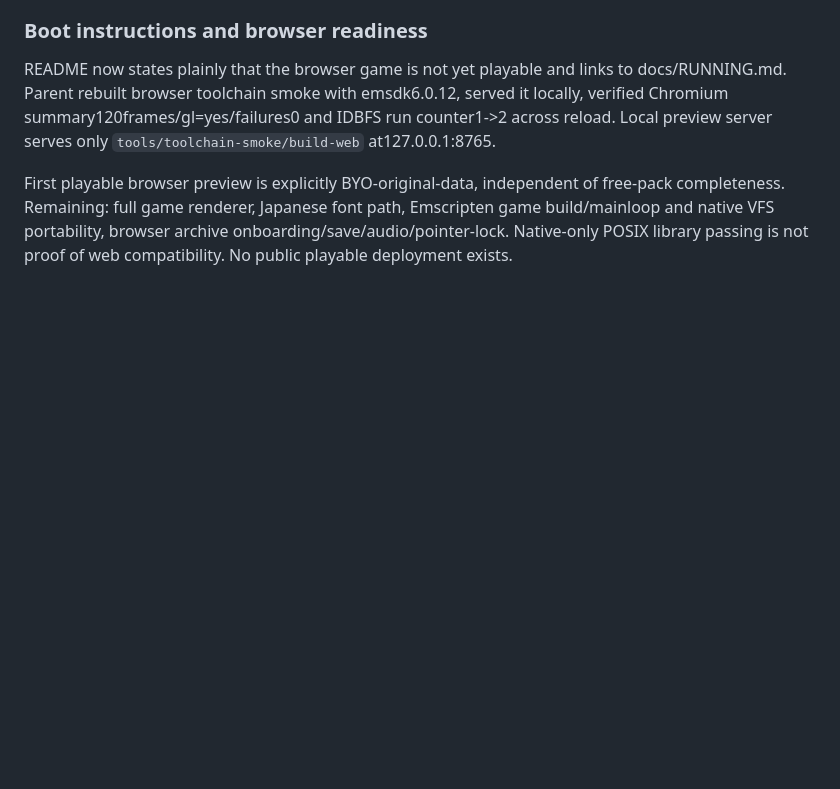
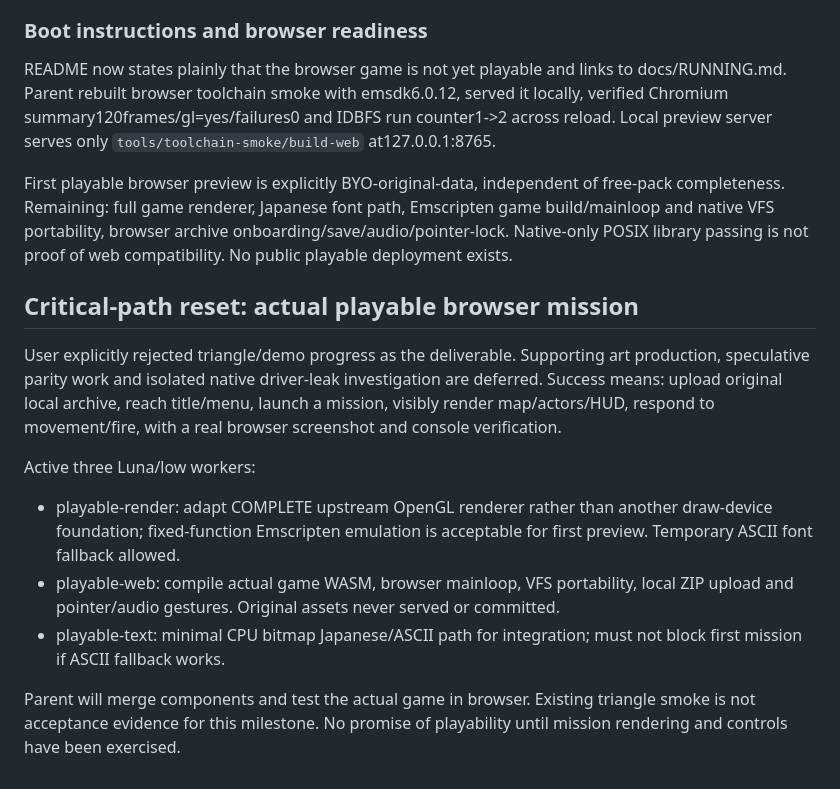
Before and after one commit to 4-R-C-4-N-4/OpenXOPS-web, a Markdown page: PROGRESS.md, the part around the change. GitHub-like rendering; blank space fills up the shorter version.

Commit message:
docs: prioritize actual browser mission; defer noncritical tracks

```diff
--- a/PROGRESS.md
+++ b/PROGRESS.md
@@ -179,3 +179,20 @@ free-pack completeness. Remaining: full game renderer, Japanese font path,
 Emscripten game build/mainloop and native VFS portability, browser archive
 onboarding/save/audio/pointer-lock. Native-only POSIX library passing is not
 proof of web compatibility. No public playable deployment exists.
+
+## Critical-path reset: actual playable browser mission
+
+User explicitly rejected triangle/demo progress as the deliverable. Supporting
+art production, speculative parity work and isolated native driver-leak
+investigation are deferred. Success means: upload original local archive,
+reach title/menu, launch a mission, visibly render map/actors/HUD, respond to
+movement/fire, with a real browser screenshot and console verification.
+
+Active three Luna/low workers:
+- playable-render: adapt COMPLETE upstream OpenGL renderer rather than another draw-device foundation; fixed-function Emscripten emulation is acceptable for first preview. Temporary ASCII font fallback allowed.
+- playable-web: compile actual game WASM, browser mainloop, VFS portability, local ZIP upload and pointer/audio gestures. Original assets never served or committed.
+- playable-text: minimal CPU bitmap Japanese/ASCII path for integration; must not block first mission if ASCII fallback works.
+
+Parent will merge components and test the actual game in browser. Existing
+triangle smoke is not acceptance evidence for this milestone. No promise of
+playability until mission rendering and controls have been exercised.
```
